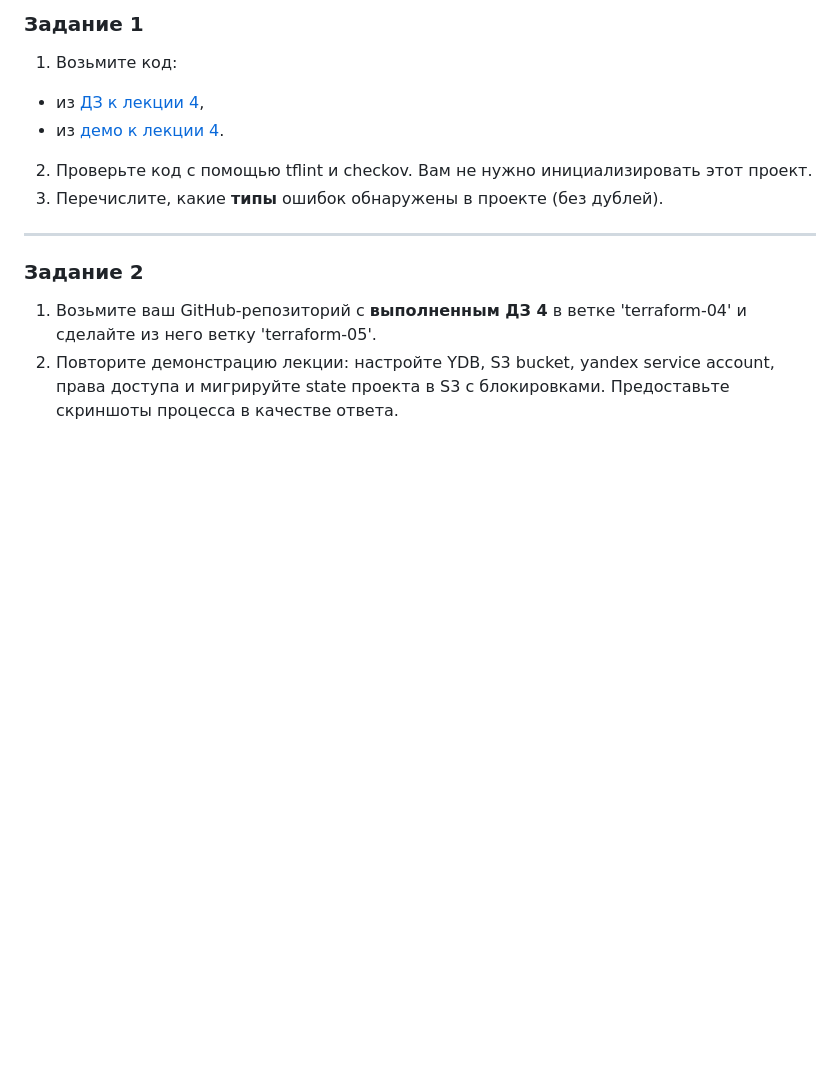
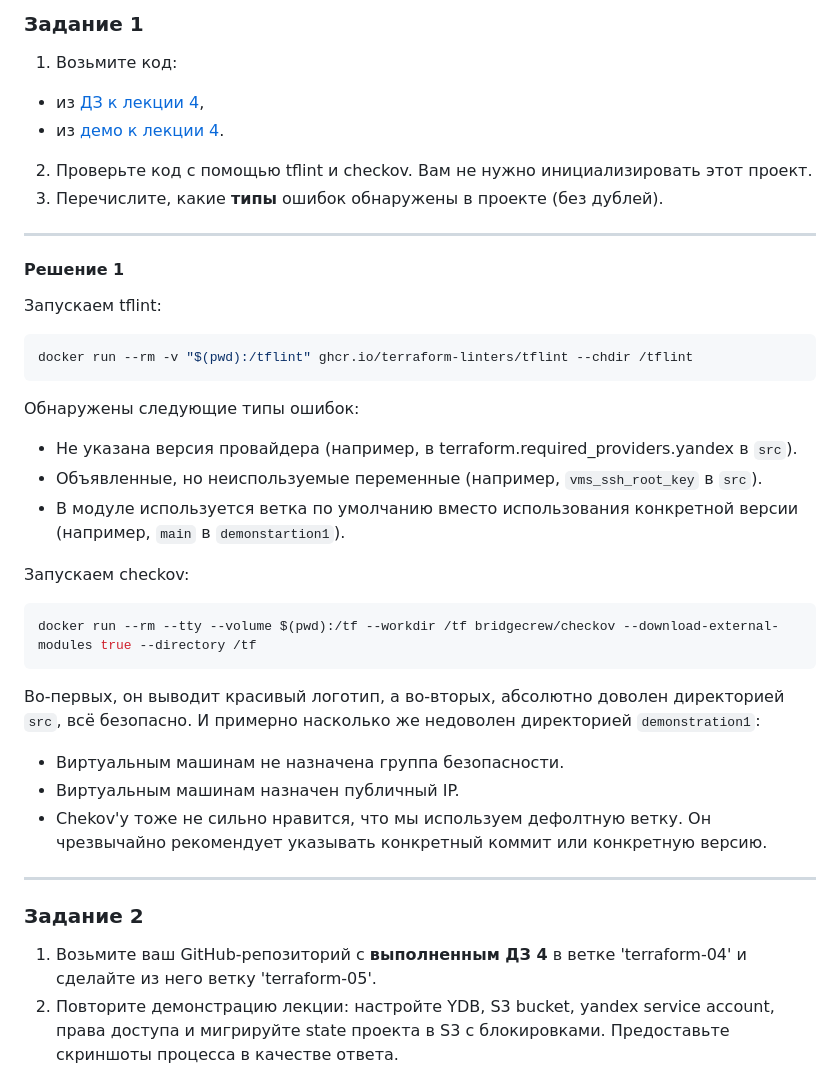
Before and after one commit to RedRatInTheHat/devops-netology, a Markdown page: homework/17.5/README.md, the part around the change. Rendered like a GitHub page; blank space fills up the shorter version.

Commit message:
Add solution for 17.5.1

````diff
--- a/homework/17.5/README.md
+++ b/homework/17.5/README.md
@@ -6,7 +6,33 @@
 2. Проверьте код с помощью tflint и checkov. Вам не нужно инициализировать этот проект.
 3. Перечислите, какие **типы** ошибок обнаружены в проекте (без дублей).
 
-------
+---
+
+#### Решение 1
+
+Запускаем tflint:
+```shell
+docker run --rm -v "$(pwd):/tflint" ghcr.io/terraform-linters/tflint --chdir /tflint
+```
+
+Обнаружены следующие типы ошибок:
+* Не указана версия провайдера (например, в terraform.required_providers.yandex в `src`).
+* Объявленные, но неиспользуемые переменные (например, `vms_ssh_root_key` в `src`).
+* В модуле используется ветка по умолчанию вместо использования конкретной версии (например, `main` в `demonstartion1`).
+
+Запускаем checkov:
+```shell
+docker run --rm --tty --volume $(pwd):/tf --workdir /tf bridgecrew/checkov --download-external-modules true --directory /tf
+```
+
+Во-первых, он выводит красивый логотип, а во-вторых, абсолютно доволен директорией `src`, всё безопасно. И примерно насколько же недоволен
+директорией `demonstration1`:
+* Виртуальным машинам не назначена группа безопасности.
+* Виртуальным машинам назначен публичный IP.
+* Chekov'у тоже не сильно нравится, что мы используем дефолтную ветку. Он чрезвычайно рекомендует указывать конкретный коммит или конкретную версию.
+
+
+---
 
 ### Задание 2
 
````
